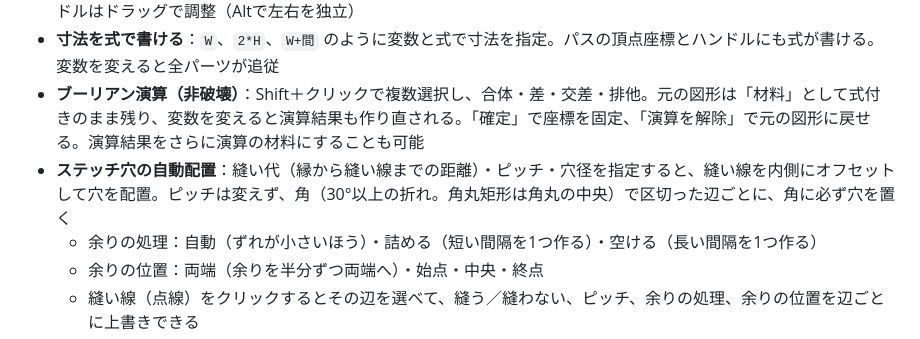
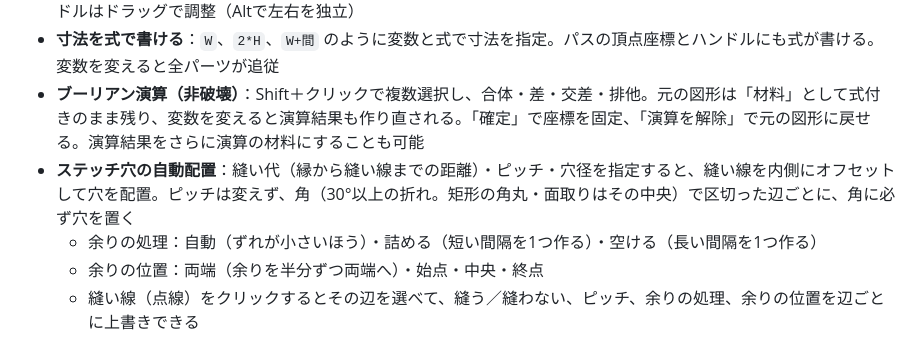
Before and after one commit to amber-color/leather-pattern-cad, a Markdown page: README.md, the part around the change. Rendered like a GitHub page.

Commit message:
READMEの辺の区切りの説明を更新
Co-Authored-By: Claude Opus 5.5 <noreply@anthropic.com>
Claude-Session: https://claude.ai/code/session_014oXTMwztKxt1JpRsdBrouo

```diff
--- a/README.md
+++ b/README.md
@@ -14,7 +14,7 @@
 - **ベジェ曲線**：ベジェツールでクリックすると角の点、ドラッグすると曲線の点。頂点のダブルクリックで角⇔曲線の切り替え、線上のダブルクリックで頂点を追加。頂点をクリックで選択（Shiftで追加選択）し、Deleteで削除。ハンドルはドラッグで調整（Altで左右を独立）
 - **寸法を式で書ける**：`W`、`2*H`、`W+間` のように変数と式で寸法を指定。パスの頂点座標とハンドルにも式が書ける。変数を変えると全パーツが追従
 - **ブーリアン演算（非破壊）**：Shift＋クリックで複数選択し、合体・差・交差・排他。元の図形は「材料」として式付きのまま残り、変数を変えると演算結果も作り直される。「確定」で座標を固定、「演算を解除」で元の図形に戻せる。演算結果をさらに演算の材料にすることも可能
-- **ステッチ穴の自動配置**：縫い代（縁から縫い線までの距離）・ピッチ・穴径を指定すると、縫い線を内側にオフセットして穴を配置。ピッチは変えず、角（30°以上の折れ。角丸矩形は角丸の中央）で区切った辺ごとに、角に必ず穴を置く
+- **ステッチ穴の自動配置**：縫い代（縁から縫い線までの距離）・ピッチ・穴径を指定すると、縫い線を内側にオフセットして穴を配置。ピッチは変えず、角（30°以上の折れ。矩形の角丸・面取りはその中央）で区切った辺ごとに、角に必ず穴を置く
   - 余りの処理：自動（ずれが小さいほう）・詰める（短い間隔を1つ作る）・空ける（長い間隔を1つ作る）
   - 余りの位置：両端（余りを半分ずつ両端へ）・始点・中央・終点
   - 縫い線（点線）をクリックするとその辺を選べて、縫う／縫わない、ピッチ、余りの処理、余りの位置を辺ごとに上書きできる
```
